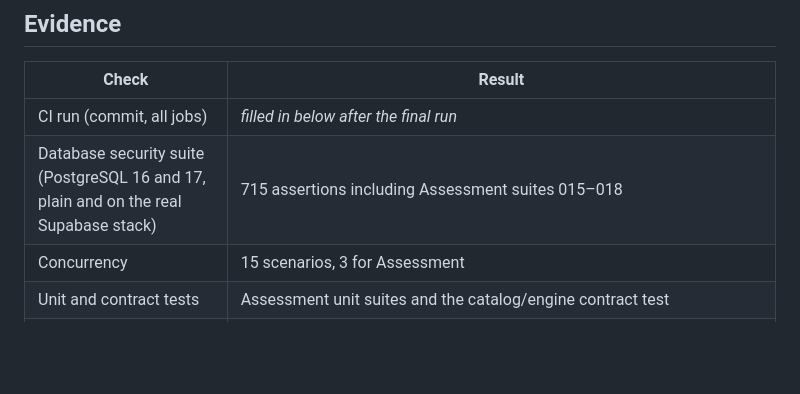
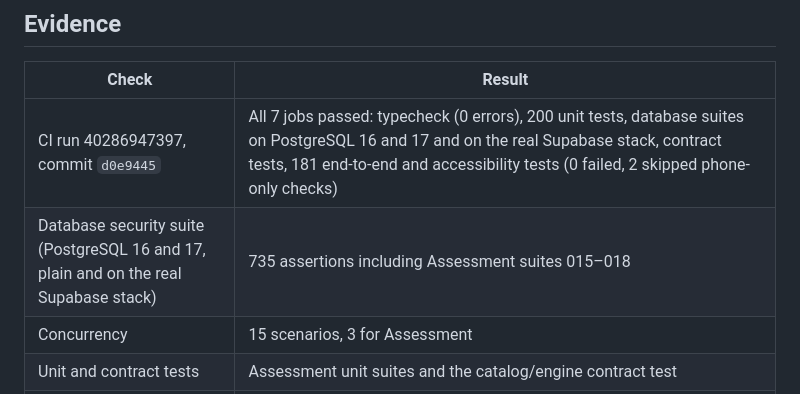
Before and after one commit to adamconcadoro-4/base-recruits, a Markdown page: docs/reports/assessment.md, the part around the change. Rendered like a GitHub page; blank space fills up the shorter version.

Commit message:
assessment: record CI evidence in the handoff
Co-Authored-By: Claude Opus 5.5 <noreply@anthropic.com>
Claude-Session: https://claude.ai/code/session_01L6N17CrhUHEZMR5XfFs9M9

```diff
--- a/docs/reports/assessment.md
+++ b/docs/reports/assessment.md
@@ -43,8 +43,8 @@ promise "Understand your game, see the evidence, and know what to work on next."
 
 | Check | Result |
 | --- | --- |
-| CI run (commit, all jobs) | _filled in below after the final run_ |
-| Database security suite (PostgreSQL 16 and 17, plain and on the real Supabase stack) | 715 assertions including Assessment suites 015–018 |
+| CI run 40286947397, commit `d0e9445` | All 7 jobs passed: typecheck (0 errors), 200 unit tests, database suites on PostgreSQL 16 and 17 and on the real Supabase stack, contract tests, 181 end-to-end and accessibility tests (0 failed, 2 skipped phone-only checks) |
+| Database security suite (PostgreSQL 16 and 17, plain and on the real Supabase stack) | 735 assertions including Assessment suites 015–018 |
 | Concurrency | 15 scenarios, 3 for Assessment |
 | Unit and contract tests | Assessment unit suites and the catalog/engine contract test |
 | End to end | `tests/e2e/assessment.spec.ts`: full hitting self-assessment (upload, measurements, Film Room timing and drawing, ratings, preview, publish, plan, log, reassessment), cross-athlete 404, development coach connect/approve/end, minor's guardian gate, public pages, WCAG checks |
```
